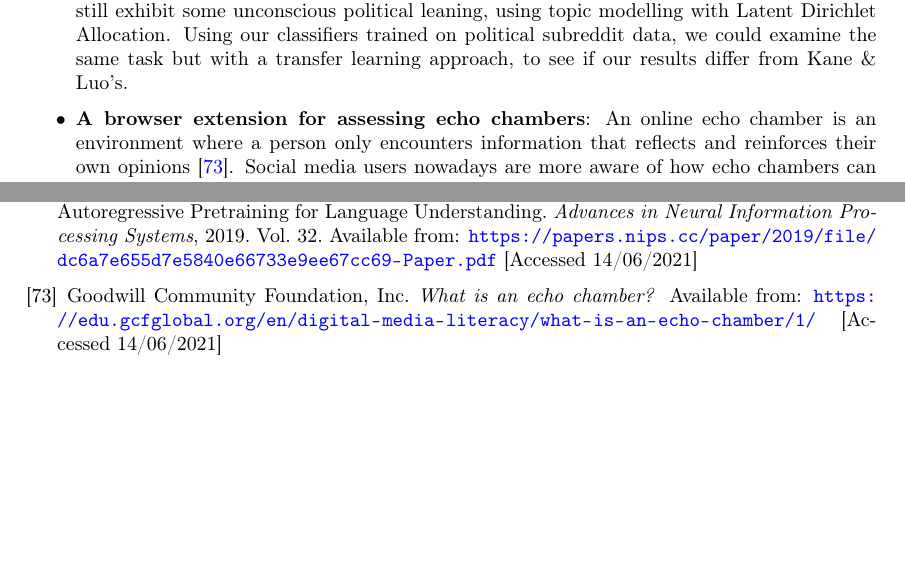
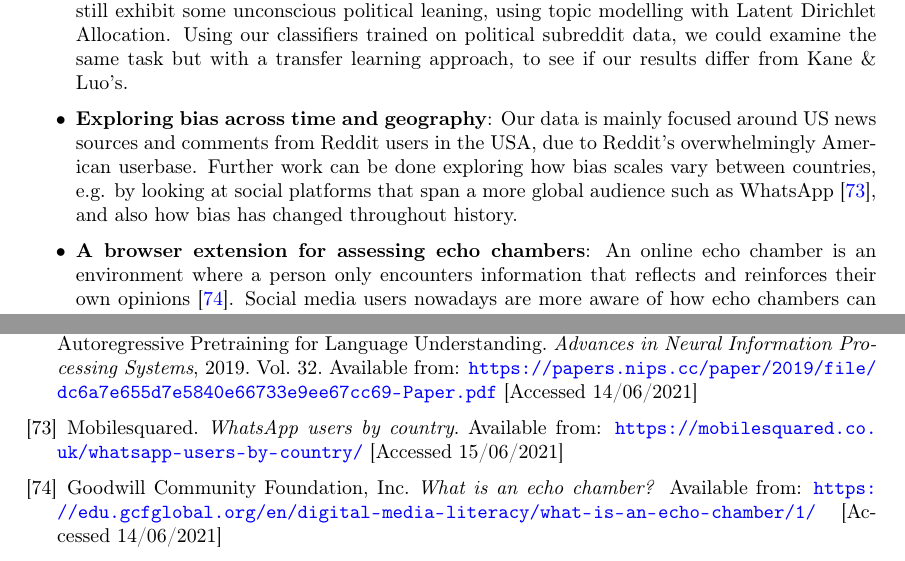
Before and after one commit to fawazshah/MEng-Project-Report, a LaTeX thesis (main.tex, which reads 7-conclusion.tex, 8-bibliography.tex): two parts of pages 48 and 54 of 54, joined at a grey line, cut so that both start at the same text, the shorter picture padded with empty space. Compiled offline with pdfLaTeX.

Commit message:
Add exploring bias across time and space to future work

```diff
--- a/7-conclusion.tex
+++ b/7-conclusion.tex
@@ -29,6 +29,7 @@ In this section we propose several ideas for future work that could take our res
     \item \textbf{Using more modern classifiers}: We chose BERT models for our experiments in Chapters \ref{chap:domain-adaptation} and \ref{chap:extending-adaptabert} since BERT performs feature extraction automatically, and still provides good classification performance for detecting political bias as seen in Chapter \ref{chap:ensemble-bert}. Newer language models, such as XLNet \cite{xlnet}, claim to improve upon BERT's performance significantly, and so assessing their performance on this political bias detection task may yield superior results.
     \item \textbf{Exploring a multi-modal approach}: Throughout this project we only examine textual content in order to detect bias. Given that much of the data we scraped from Reddit is in image format, we could build a multi-modal model that fuses information learnt from images (e.g. with a convolutional neural network) and information learnt from the text to detect bias.
     \item \textbf{Assessing non-political subreddits}: In this project we only considered politically-themed subreddits to train our classifier. Kane \& Luo \cite{kane} explored whether non-political subreddits still exhibit some unconscious political leaning, using topic modelling with Latent Dirichlet Allocation. Using our classifiers trained on political subreddit data, we could examine the same task but with a transfer learning approach, to see if our results differ from Kane \& Luo's.
+    \item \textbf{Exploring bias across time and geography}: Our data is mainly focused around US news sources and comments from Reddit users in the USA, due to Reddit's overwhelmingly American userbase. Further work can be done exploring how bias scales vary between countries, e.g. by looking at social platforms that span a more global audience such as WhatsApp \cite{whatsapp-countries}, and also how bias has changed throughout history.
     \item \textbf{A browser extension for assessing echo chambers}: An online echo chamber is an environment where a person only encounters information that reflects and reinforces their own opinions \cite{echo-chambers}. Social media users nowadays are more aware of how echo chambers can affect their point of view. By developing a browser extension that can analyse the text on screen for political bias using our classifiers, social media users can examine how the content they see on social media is politically oriented, to see if they are victim to an echo chamber.
     \item \textbf{Tackling other tasks with Next Sentence Prediction}: In this project we only examined the effect of adding Next Sentence Prediction to AdaptaBERT for political bias detection and named entity recognition tasks, both of which are classification tasks. Further work could be done exploring how Next Sentence Prediction could be utilised for domain-adaptive versions of other tasks such as question answering and natural language inference.
 \end{itemize}
--- a/8-bibliography.tex
+++ b/8-bibliography.tex
@@ -220,6 +220,9 @@ E.S. Jo, T. Gebru. Lessons from Archives: Strategies for Collecting Sociocultura
 \bibitem{xlnet}
 Z. Yang, Z. Dai, Y. Yang, J. Carbonell, R. Salakhutdinov, Q.V. Le. XLNET: Generalized Autoregressive Pretraining for Language Understanding. \textit{Advances in Neural Information Processing Systems}, 2019. Vol. 32. Available from: \url{https://papers.nips.cc/paper/2019/file/dc6a7e655d7e5840e66733e9ee67cc69-Paper.pdf} [Accessed 14/06/2021]
 
+\bibitem{whatsapp-countries}
+Mobilesquared. \textit{WhatsApp users by country}. Available from: \url{https://mobilesquared.co.uk/whatsapp-users-by-country/} [Accessed 15/06/2021]
+
 \bibitem{echo-chambers}
 Goodwill Community Foundation, Inc. \textit{What is an echo chamber?} Available from: \url{https://edu.gcfglobal.org/en/digital-media-literacy/what-is-an-echo-chamber/1/} [Accessed 14/06/2021]
 
```
